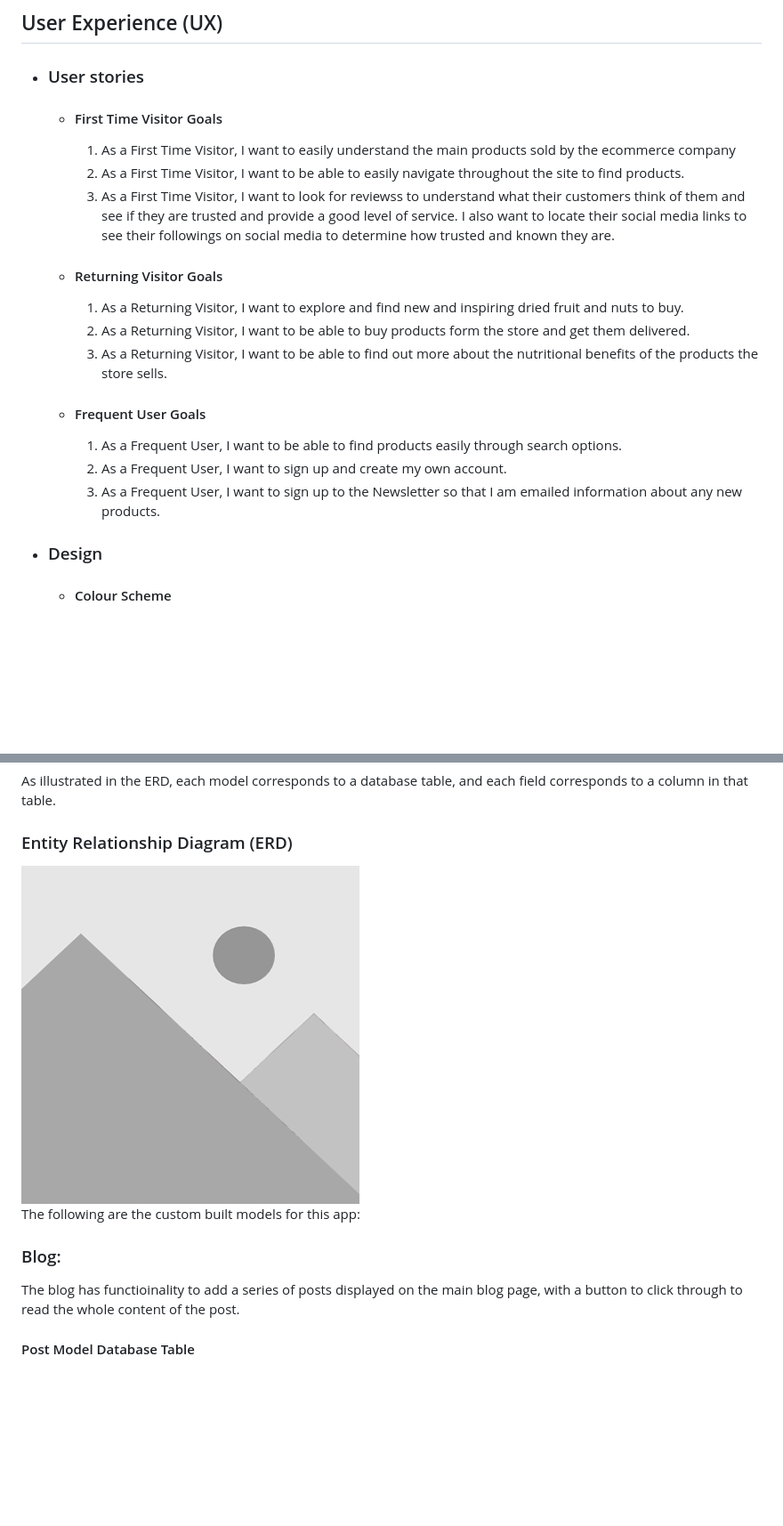
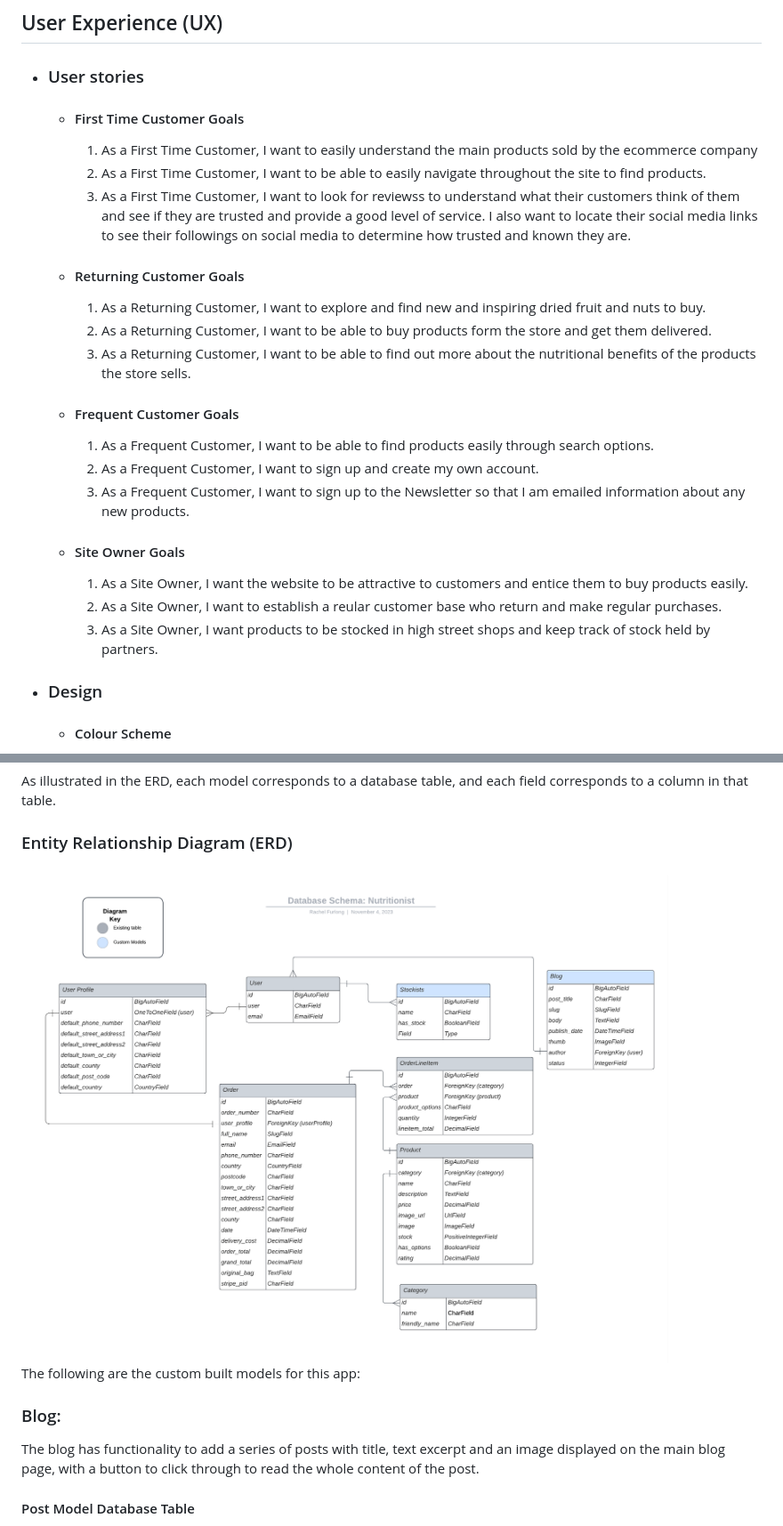
Before and after one commit to RachelFurlong-dev/nutritionist-m4, a Markdown page: README.md, 2 parts joined by grey strips. Shown: that part at 89% size. Drawn GitHub-style; pictures changed too: media/erd-nutritionist.png (added); blank space fills up the shorter version.

```diff
--- a/README.md
+++ b/README.md
@@ -10,22 +10,27 @@ This is the main marketing website for The Nutritionist raw organiic online food
 
 -   ### User stories
 
-    -   #### First Time Visitor Goals
+    -   #### First Time Customer Goals
 
-        1. As a First Time Visitor, I want to easily understand the main products sold by the ecommerce company
-        2. As a First Time Visitor, I want to be able to easily navigate throughout the site to find products.
-        3. As a First Time Visitor, I want to look for reviewss to understand what their customers think of them and see if they are trusted and provide a good level of service. I also want to locate their social media links to see their followings on social media to determine how trusted and known they are.
+        1. As a First Time Customer, I want to easily understand the main products sold by the ecommerce company
+        2. As a First Time Customer, I want to be able to easily navigate throughout the site to find products.
+        3. As a First Time Customer, I want to look for reviewss to understand what their customers think of them and see if they are trusted and provide a good level of service. I also want to locate their social media links to see their followings on social media to determine how trusted and known they are.
 
-    -   #### Returning Visitor Goals
+    -   #### Returning Customer Goals
 
-        1. As a Returning Visitor, I want to explore and find new and inspiring dried fruit and nuts to buy.
-        2. As a Returning Visitor, I want to be able to buy products form the store and get them delivered.
-        3. As a Returning Visitor, I want to be able to find out more about the nutritional benefits of the products the store sells.
+        1. As a Returning Customer, I want to explore and find new and inspiring dried fruit and nuts to buy.
+        2. As a Returning Customer, I want to be able to buy products form the store and get them delivered.
+        3. As a Returning Customer, I want to be able to find out more about the nutritional benefits of the products the store sells.
 
-    -   #### Frequent User Goals
-        1. As a Frequent User, I want to be able to find products easily through search options.
-        2. As a Frequent User, I want to sign up and create my own account.
-        3. As a Frequent User, I want to sign up to the Newsletter so that I am emailed information about any new products.
+    -   #### Frequent Customer Goals
+        1. As a Frequent Customer, I want to be able to find products easily through search options.
+        2. As a Frequent Customer, I want to sign up and create my own account.
+        3. As a Frequent Customer, I want to sign up to the Newsletter so that I am emailed information about any new products.
+
+    -   #### Site Owner Goals
+        1. As a Site Owner, I want the website to be attractive to customers and entice them to buy products easily.
+        2. As a Site Owner, I want to establish a reular customer base who return and make regular purchases.
+        3. As a Site Owner, I want products to be stocked in high street shops and keep track of stock held by partners.
 
 -   ### Design
     -   #### Colour Scheme
@@ -54,12 +59,12 @@ As illustrated in the ERD, each model corresponds to a database table, and each
 
 ### Entity Relationship Diagram (ERD)
 
-<img src="media/noimage.png">
+<img src="media/erd-nutritionist.png">
 
 The following are the custom built models for this app:
 
 ### Blog:
-The blog has functioinality to add a series of posts displayed on the main blog page, with a button to click through to read the whole content of the post.
+The blog has functionality to add a series of posts with title, text excerpt and an image displayed on the main blog page, with a button to click through to read the whole content of the post.
 
 #### Post Model Database Table
 - id: BigAutoField
```
Also changed, not shown: other parts of README.md (+19 -1 lines), media/stockists-list.png (added).
